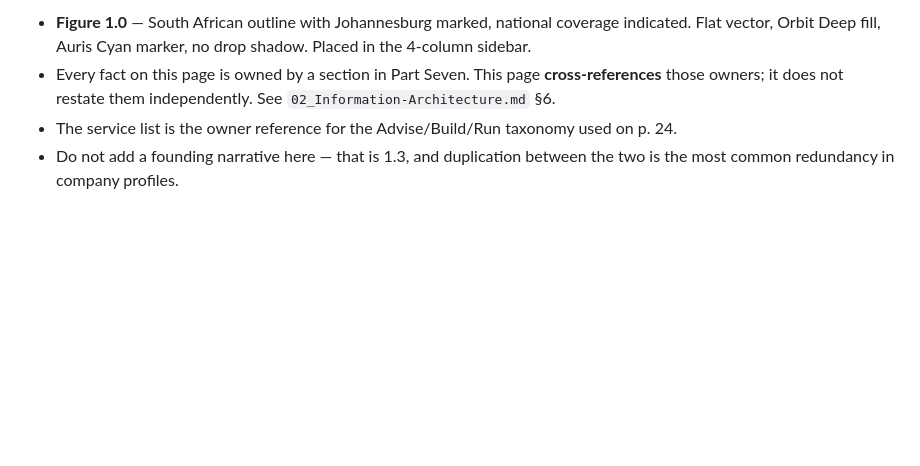
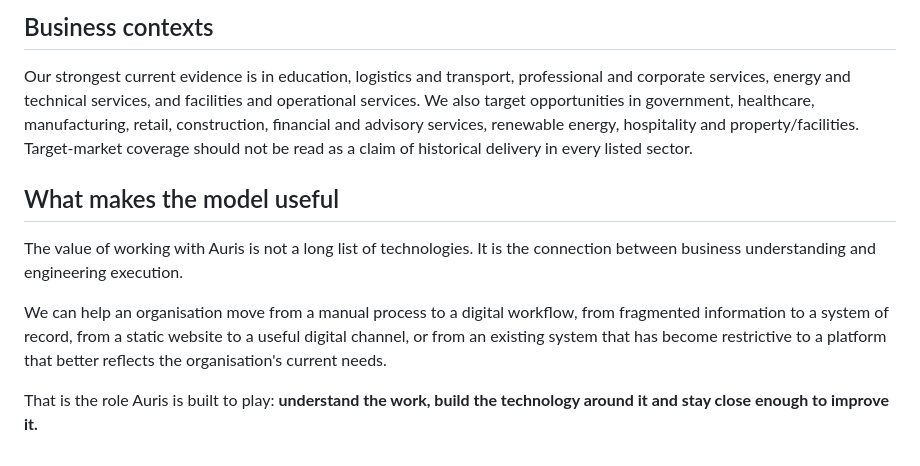
Before and after one commit to Jablo-cmd/Auris-Company-Profile, a Markdown page: 02_Content/part-1/1-02-company-overview.md, the part around one of its changes. Drawn GitHub-style; blank space fills up the shorter version.

```diff
--- a/02_Content/part-1/1-02-company-overview.md
+++ b/02_Content/part-1/1-02-company-overview.md
@@ -69,8 +55,12 @@ by sector are set out on page 58.
 
-- **Figure 1.0** — South African outline with Johannesburg marked, national coverage indicated. Flat
-  vector, Orbit Deep fill, Auris Cyan marker, no drop shadow. Placed in the 4-column sidebar.
-- Every fact on this page is owned by a section in Part Seven. This page **cross-references** those
-  owners; it does not restate them independently. See `02_Information-Architecture.md` §6.
-- The service list is the owner reference for the Advise/Build/Run taxonomy used on p. 24.
-- Do not add a founding narrative here — that is 1.3, and duplication between the two is the most
-  common redundancy in company profiles.
+## Business contexts
+
+Our strongest current evidence is in education, logistics and transport, professional and corporate services, energy and technical services, and facilities and operational services. We also target opportunities in government, healthcare, manufacturing, retail, construction, financial and advisory services, renewable energy, hospitality and property/facilities. Target-market coverage should not be read as a claim of historical delivery in every listed sector.
+
+## What makes the model useful
+
+The value of working with Auris is not a long list of technologies. It is the connection between business understanding and engineering execution.
+
+We can help an organisation move from a manual process to a digital workflow, from fragmented information to a system of record, from a static website to a useful digital channel, or from an existing system that has become restrictive to a platform that better reflects the organisation's current needs.
+
+That is the role Auris is built to play: **understand the work, build the technology around it and stay close enough to improve it.**
```
Also changed, not shown: other parts of 02_Content/part-1/1-02-company-overview.md (+35 -49 lines).
